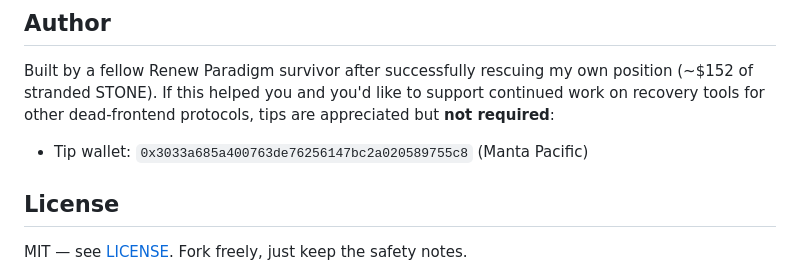
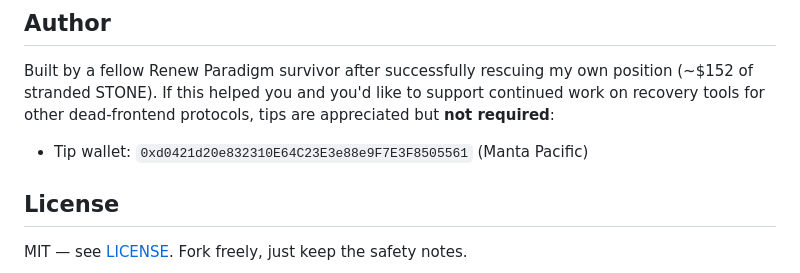
Before and after one commit to xuanthanghp1992-hash/rlstone-rescue, a Markdown page: README.md, the part around the change. Rendered like a GitHub page.

Commit message:
Security: rotate tip wallet to 0xd0421d20...05561

```diff
--- a/README.md
+++ b/README.md
@@ -83,7 +83,7 @@ position (~$152 of stranded STONE). If this helped you and you'd like to
 support continued work on recovery tools for other dead-frontend protocols,
 tips are appreciated but **not required**:
 
-- Tip wallet: `0x3033a685a400763de76256147bc2a020589755c8` (Manta Pacific)
+- Tip wallet: `0xd0421d20e832310E64C23E3e88e9F7E3F8505561` (Manta Pacific)
 
 ## License
 
```
Also changed, not shown: MEMO_VI.md (+2 -2 lines).
